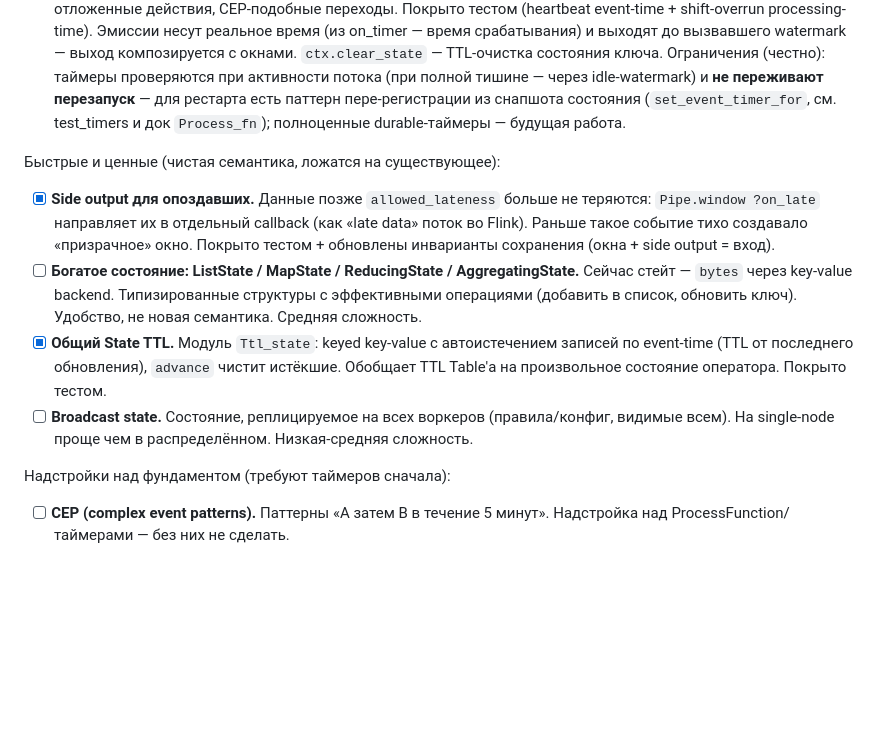
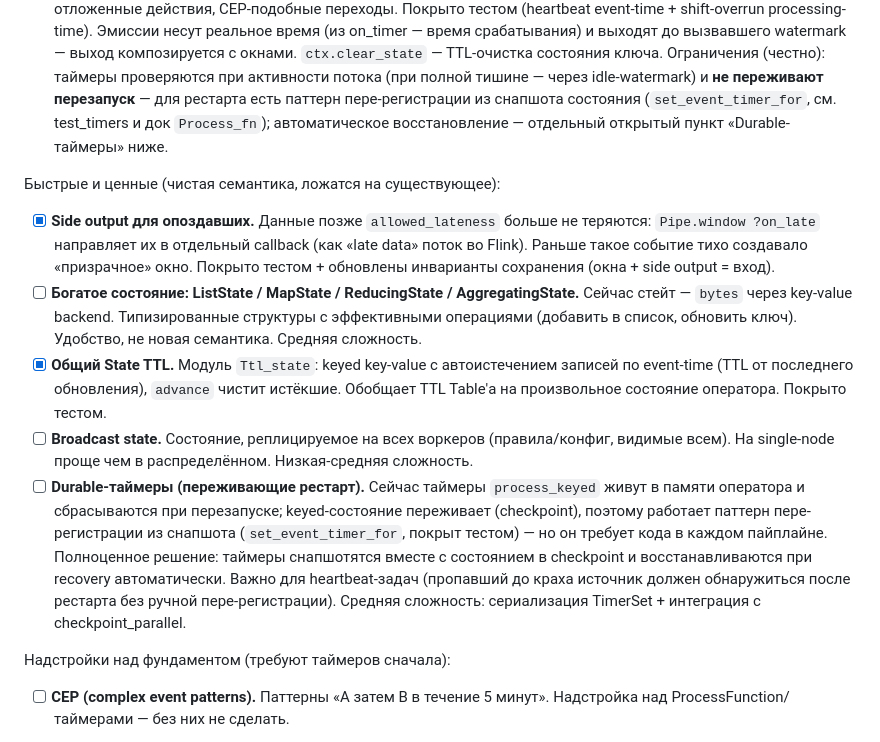
Before and after one commit to slyzhnyak/miniFlink, a Markdown page: README.md, the part around the change. Rendered like a GitHub page; blank space fills up the shorter version.

Commit message:
docs: durable timers as an explicit open roadmap item
Good catch from the user: 'timers reset on restart' was not visible in
the roadmap. It existed only as a parenthetical 'future work' INSIDE the
checked [x] ProcessFunction entry — invisible when scanning open [ ]
items (my own 'what's left' answer missed it, proving the problem).

Open work hidden inside a checkmark is a roadmap defect. Promoted it to
a proper [ ] item in P6: current state (in-memory timers, surviving
state, re-registration pattern with set_event_timer_for covered by
test), what the full solution is (timers snapshotted with state in
checkpoints, restored on recovery automatically), why it matters
(heartbeat: a source lost before the crash must be detected after
restart without manual re-registration in every pipeline), and
complexity (TimerSet serialization + checkpoint_parallel integration).
The [x] entry now points to the open item instead of burying it.

```diff
--- a/README.md
+++ b/README.md
@@ -348,8 +348,8 @@ Channel overhead: ~106 нс/msg (Mutex+Condition).
   активности потока (при полной тишине — через idle-watermark) и
   **не переживают перезапуск** — для рестарта есть паттерн
   пере-регистрации из снапшота состояния (`set_event_timer_for`,
-  см. test_timers и док `Process_fn`); полноценные durable-таймеры —
-  будущая работа.
+  см. test_timers и док `Process_fn`); автоматическое восстановление —
+  отдельный открытый пункт «Durable-таймеры» ниже.
 
 Быстрые и ценные (чистая семантика, ложатся на существующее):
 
@@ -369,6 +369,16 @@ Channel overhead: ~106 нс/msg (Mutex+Condition).
 - [ ] **Broadcast state.** Состояние, реплицируемое на всех воркеров
   (правила/конфиг, видимые всем). На single-node проще чем в
   распределённом. Низкая-средняя сложность.
+- [ ] **Durable-таймеры (переживающие рестарт).** Сейчас таймеры
+  `process_keyed` живут в памяти оператора и сбрасываются при
+  перезапуске; keyed-состояние переживает (checkpoint), поэтому работает
+  паттерн пере-регистрации из снапшота (`set_event_timer_for`, покрыт
+  тестом) — но он требует кода в каждом пайплайне. Полноценное решение:
+  таймеры снапшотятся вместе с состоянием в checkpoint и
+  восстанавливаются при recovery автоматически. Важно для
+  heartbeat-задач (пропавший до краха источник должен обнаружиться
+  после рестарта без ручной пере-регистрации). Средняя сложность:
+  сериализация TimerSet + интеграция с checkpoint_parallel.
 
 Надстройки над фундаментом (требуют таймеров сначала):
 
```
